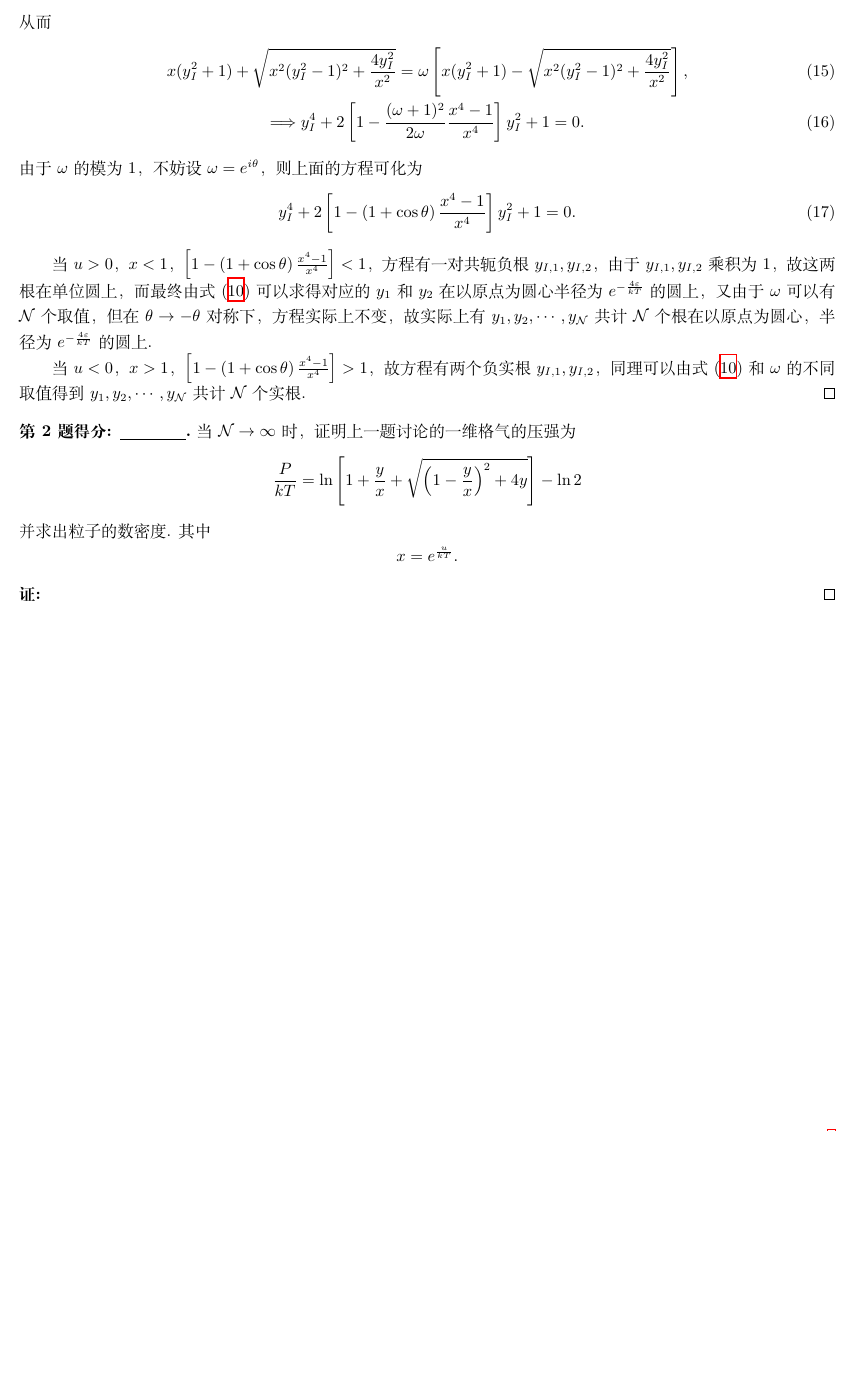
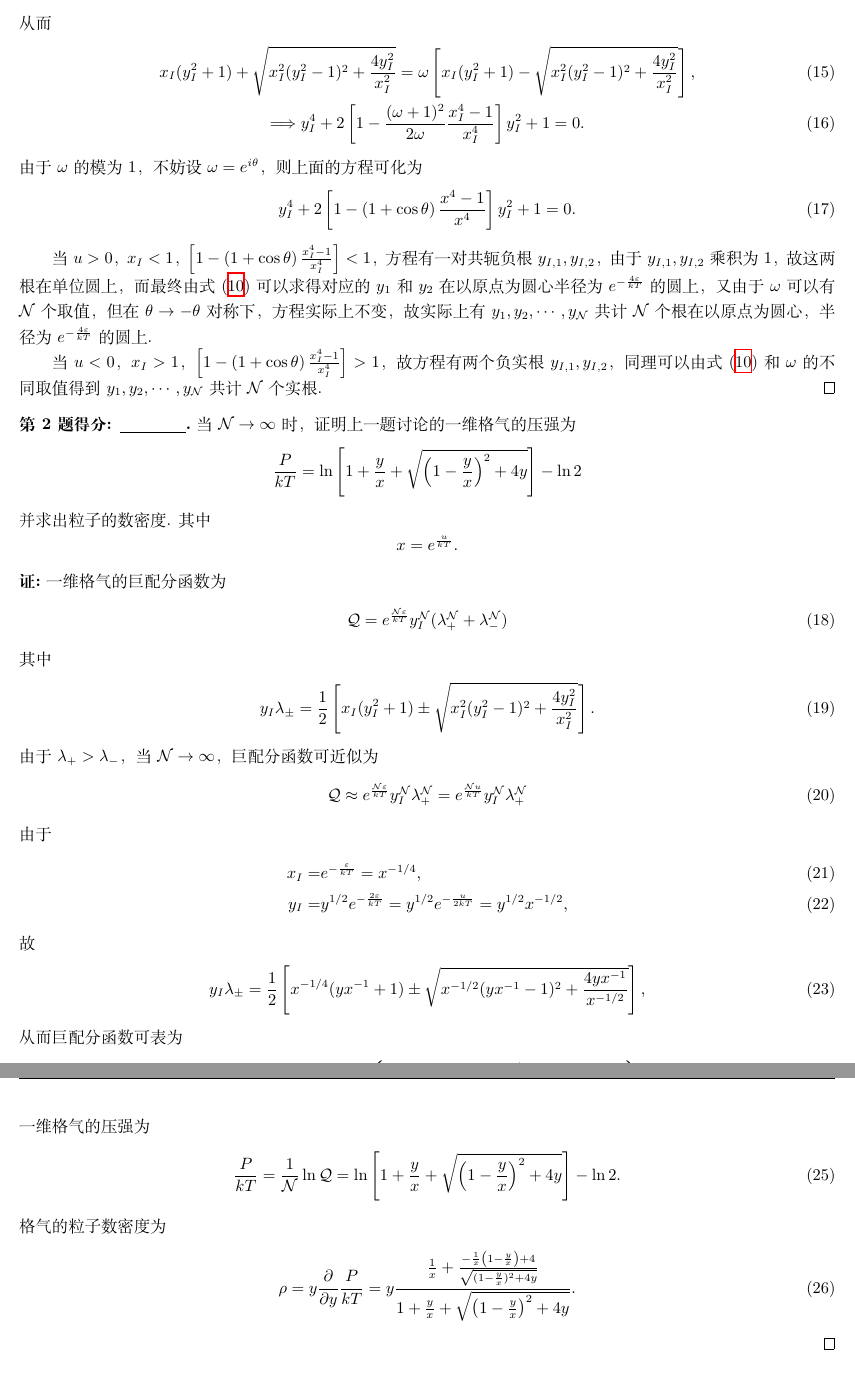
Before and after one commit to Chen-Jialin/Advanced-Thermodynamics-and-Statistical-Physics-Assignments, a LaTeX problem sheet (Assignment-12/Assignment-12.tex): part of page 2 of 2 before the commit and two parts of pages 2 and 3 of 3 after it, the two joined at a grey line, cut so that both start at the same text, the shorter picture padded with empty space. Compiled offline with XeLaTeX.

Commit message:
A12 P2 finished. A12 finished.

```diff
--- a/Assignment-12/Assignment-12.tex
+++ b/Assignment-12/Assignment-12.tex
@@ -37,3 +37,4 @@
         \notag\mathcal{Q}=&e^{\frac{\mathcal{N}\varepsilon}{kT}}\sum_{n=0}^{\lfloor\mathcal{N}/2\rfloor}\left(\begin{matrix}
             \mathcal{N}\\
             2n
+        \end{matrix}\right)\left[x_I(y_I^2+1)\right]^{\mathcal{N}-2n}\left[\sqrt{x_I^2(y_I^2-1)+\frac{4y_I^2}{x_I^2}}\right]^{2n}\\
@@ -60,17 +60,17 @@
     \end{align}
     从而
     \begin{gather}
-        x(y_I^2+1)+\sqrt{x^2(y_I^2-1)^2+\frac{4y_I^2}{x^2}}=\omega\left[x(y_I^2+1)-\sqrt{x^2(y_I^2-1)^2+\frac{4y_I^2}{x^2}}\right],\\
-        \Longrightarrow y_I^4+2\left[1-\frac{(\omega+1)^2}{2\omega}\frac{x^4-1}{x^4}\right]y_I^2+1=0.
+        x_I(y_I^2+1)+\sqrt{x_I^2(y_I^2-1)^2+\frac{4y_I^2}{x_I^2}}=\omega\left[x_I(y_I^2+1)-\sqrt{x_I^2(y_I^2-1)^2+\frac{4y_I^2}{x_I^2}}\right],\\
+        \Longrightarrow y_I^4+2\left[1-\frac{(\omega+1)^2}{2\omega}\frac{x_I^4-1}{x_I^4}\right]y_I^2+1=0.
     \end{gather}
     由于 $\omega$ 的模为 $1$，不妨设 $\omega=e^{i\theta}$，则上面的方程可化为
     \begin{align}
         y_I^4+2\left[1-\left(1+\cos\theta\right)\frac{x^4-1}{x^4}\right]y_I^2+1=0.
     \end{align}
 
-    当 $u>0$，$x<1$，$\left[1-\left(1+\cos\theta\right)\frac{x^4-1}{x^4}\right]<1$，方程有一对共轭负根 $y_{I,1},y_{I,2}$，由于$y_{I,1},y_{I,2}$乘积为 $1$，故这两根在单位圆上，而最终由式 \eqref{1-YI-y} 可以求得对应的 $y_1$ 和 $y_2$ 在以原点为圆心半径为 $e^{-\frac{4\varepsilon}{kT}}$ 的圆上，又由于 $\omega$ 可以有 $\mathcal{N}$ 个取值，但在 $\theta\rightarrow-\theta$ 对称下，方程实际上不变，故实际上有 $y_1,y_2,\cdots,y_{\mathcal{N}}$ 共计 $\mathcal{N}$ 个根在以原点为圆心，半径为 $e^{-\frac{4\varepsilon}{kT}}$ 的圆上.
+    当 $u>0$，$x_I<1$，$\left[1-\left(1+\cos\theta\right)\frac{x_I^4-1}{x_I^4}\right]<1$，方程有一对共轭负根 $y_{I,1},y_{I,2}$，由于$y_{I,1},y_{I,2}$乘积为 $1$，故这两根在单位圆上，而最终由式 \eqref{1-YI-y} 可以求得对应的 $y_1$ 和 $y_2$ 在以原点为圆心半径为 $e^{-\frac{4\varepsilon}{kT}}$ 的圆上，又由于 $\omega$ 可以有 $\mathcal{N}$ 个取值，但在 $\theta\rightarrow-\theta$ 对称下，方程实际上不变，故实际上有 $y_1,y_2,\cdots,y_{\mathcal{N}}$ 共计 $\mathcal{N}$ 个根在以原点为圆心，半径为 $e^{-\frac{4\varepsilon}{kT}}$ 的圆上.
 
-    当 $u<0$，$x>1$，$\left[1-\left(1+\cos\theta\right)\frac{x^4-1}{x^4}\right]>1$，故方程有两个负实根 $y_{I,1},y_{I,2}$，同理可以由式 \eqref{1-YI-y} 和 $\omega$ 的不同取值得到 $y_1,y_2,\cdots,y_{\mathcal{N}}$ 共计 $\mathcal{N}$ 个实根.
+    当 $u<0$，$x_I>1$，$\left[1-\left(1+\cos\theta\right)\frac{x_I^4-1}{x_I^4}\right]>1$，故方程有两个负实根 $y_{I,1},y_{I,2}$，同理可以由式 \eqref{1-YI-y} 和 $\omega$ 的不同取值得到 $y_1,y_2,\cdots,y_{\mathcal{N}}$ 共计 $\mathcal{N}$ 个实根.
 \end{sol}
 
 \begin{prob}
@@ -84,6 +84,45 @@
     \]
 \end{prob}
 \begin{pf}
-
+    一维格气的巨配分函数为
+    \begin{align}
+        \mathcal{Q}=e^{\frac{\mathcal{N}\varepsilon}{kT}}y_I^{\mathcal{N}}(\lambda_+^{\mathcal{N}}+\lambda_-^{\mathcal{N}})
+    \end{align}
+    其中
+    \begin{align}
+        y_I\lambda_{\pm}=\frac{1}{2}\left[x_I(y_I^2+1)\pm\sqrt{x_I^2(y_I^2-1)^2+\frac{4y_I^2}{x_I^2}}\right].
+    \end{align}
+    由于 $\lambda_+>\lambda_-$，当 $\mathcal{N}\rightarrow\infty$，巨配分函数可近似为
+    \begin{align}
+        \mathcal{Q}\approx e^{\frac{\mathcal{N}\varepsilon}{kT}}y_I^{\mathcal{N}}\lambda_+^{\mathcal{N}}=e^{\frac{\mathcal{N}u}{kT}}y_I^{\mathcal{N}}\lambda_+^{\mathcal{N}}
+    \end{align}
+    由于
+    \begin{align}
+        x_I=&e^{-\frac{\varepsilon}{kT}}=x^{-1/4},\\
+        y_I=&y^{1/2}e^{-\frac{2\varepsilon}{kT}}=y^{1/2}e^{-\frac{u}{2kT}}=y^{1/2}x^{-1/2},
+    \end{align}
+    故
+    \begin{align}
+        y_I\lambda_{\pm}=\frac{1}{2}\left[x^{-1/4}(yx^{-1}+1)\pm\sqrt{x^{-1/2}(yx^{-1}-1)^2+\frac{4yx^{-1}}{x^{-1/2}}}\right],
+    \end{align}
+    从而巨配分函数可表为
+    \begin{align}
+        \mathcal{Q}=x^{\mathcal{N}/4}y_I^{\mathcal{N}}\lambda_+^{\mathcal{N}}=\exp\left\{\frac{\mathcal{N}}{2}\left[\left(\frac{y}{x}+1\right)\right]+\sqrt{\left(1-\frac{y}{x}\right)^2+4y}\right\}.
+    \end{align}
+    一维格气的压强为
+    \begin{align}
+        \frac{P}{kT}=\frac{1}{\mathcal{N}}\ln\mathcal{Q}=\ln\left[1+\frac{y}{x}+\sqrt{\left(1-\frac{y}{x}\right)^2+4y}\right]-\ln 2.
+    \end{align}
+    % 对应 Ising 模型的磁化强度为
+    % \begin{align}
+    %     \notag M=&\frac{\langle N_{\uparrow}N_{\downarrow}\rangle}{\mathcal{N}}=\frac{1}{\mathcal{N}}\frac{kT}{\mu}\left(\frac{\partial}{\partial H}\ln Q_I\right)_T\approx\frac{kT}{\mu}\left(\frac{\partial}{\partial H}\ln\lambda_+\right)_T=\frac{kT}{\mu\lambda_+}\frac{\partial\lambda_+}{\partial H}\\
+    %     \notag=&\frac{kT}{2\mu\lambda_+}\left[x_I\left(1-\frac{1}{y_I^2}\right)+\frac{x_I^2\left(1+\frac{1}{y_I^2}\right)\left(y_I-\frac{1}{y_I}\right)}{\sqrt{x_I^2\left(y_I-\frac{1}{y_I}\right)^2+\frac{4}{x_I^2}}}\right]\frac{\partial y_I}{\partial H}\\
+    %     \notag=&\frac{kT}{2\mu\lambda_+}\left[x_I\left(1-\frac{1}{y_I^2}\right)+\frac{x_I^2\left(1+\frac{1}{y_I^2}\right)\left(1-\frac{1}{y_I^2}\right)}{\sqrt{x_I^2\left(1-\frac{1}{y_I^2}\right)^2+\frac{4}{x_I^2}}}\right]\frac{\mu}{kT}y_I\\
+    %     =&\frac{y_I}{2\lambda_+}\left[x_I\left(1-\frac{1}{y_I^2}\right)+\frac{x_I^2\left(1+\frac{1}{y_I^2}\right)\left(1-\frac{1}{y_I^2}\right)}{\sqrt{x_I^2\left(1-\frac{1}{y_I^2}\right)^2+\frac{4}{x_I^2}}}\right].
+    % \end{align}
+    格气的粒子数密度为
+    \begin{align}
+        \rho=y\frac{\partial}{\partial y}\frac{P}{kT}=y\frac{\frac{1}{x}+\frac{-\frac{1}{x}\left(1-\frac{y}{x}\right)+4}{\sqrt{(1-\frac{y}{x})^2+4y}}}{1+\frac{y}{x}+\sqrt{\left(1-\frac{y}{x}\right)^2+4y}}.
+    \end{align}
 \end{pf}
 \end{document}
```
Also changed, not shown: Assignment-12/Assignment-12.pdf (added), Assignment-12/Assignment-12.tex (11 more changed lines).
